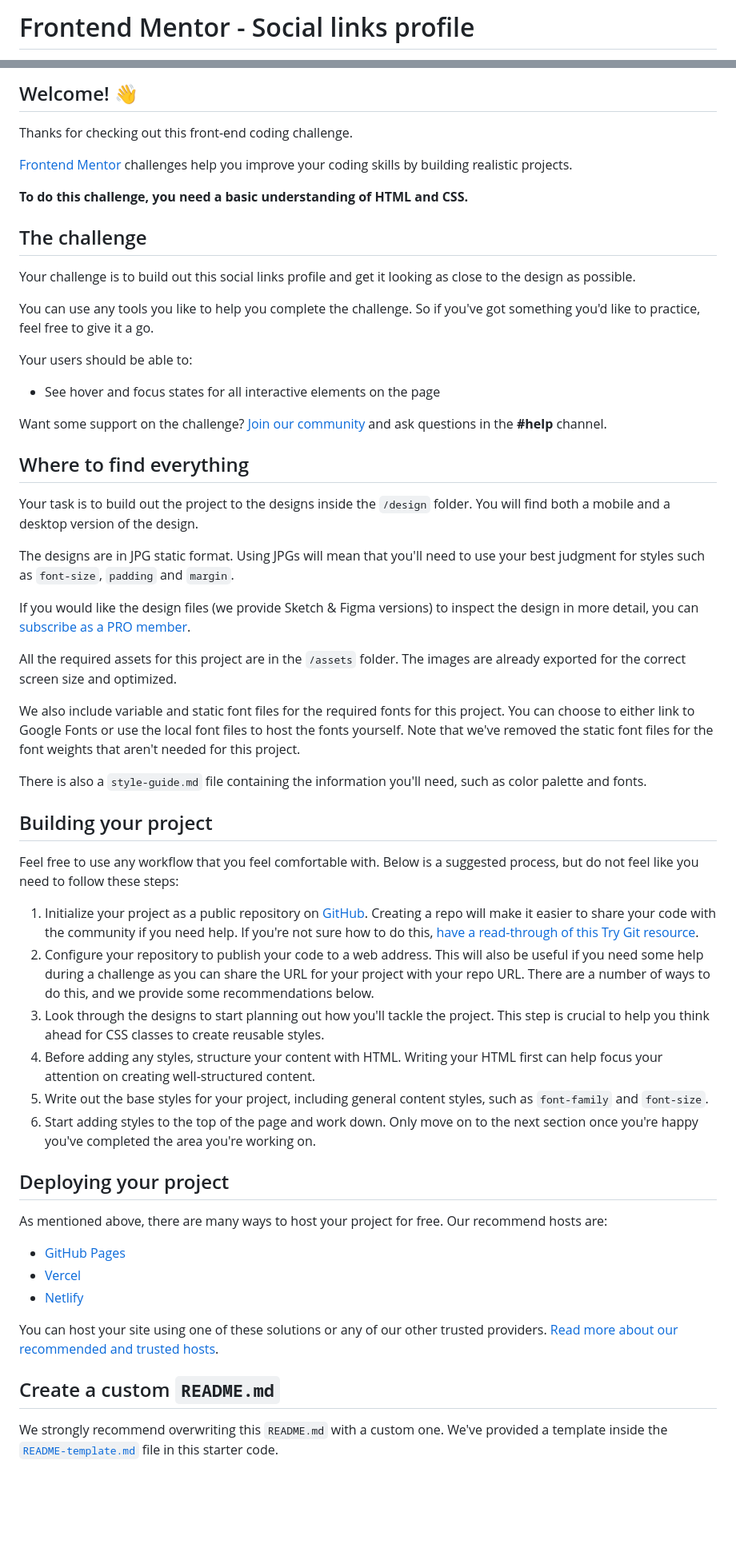
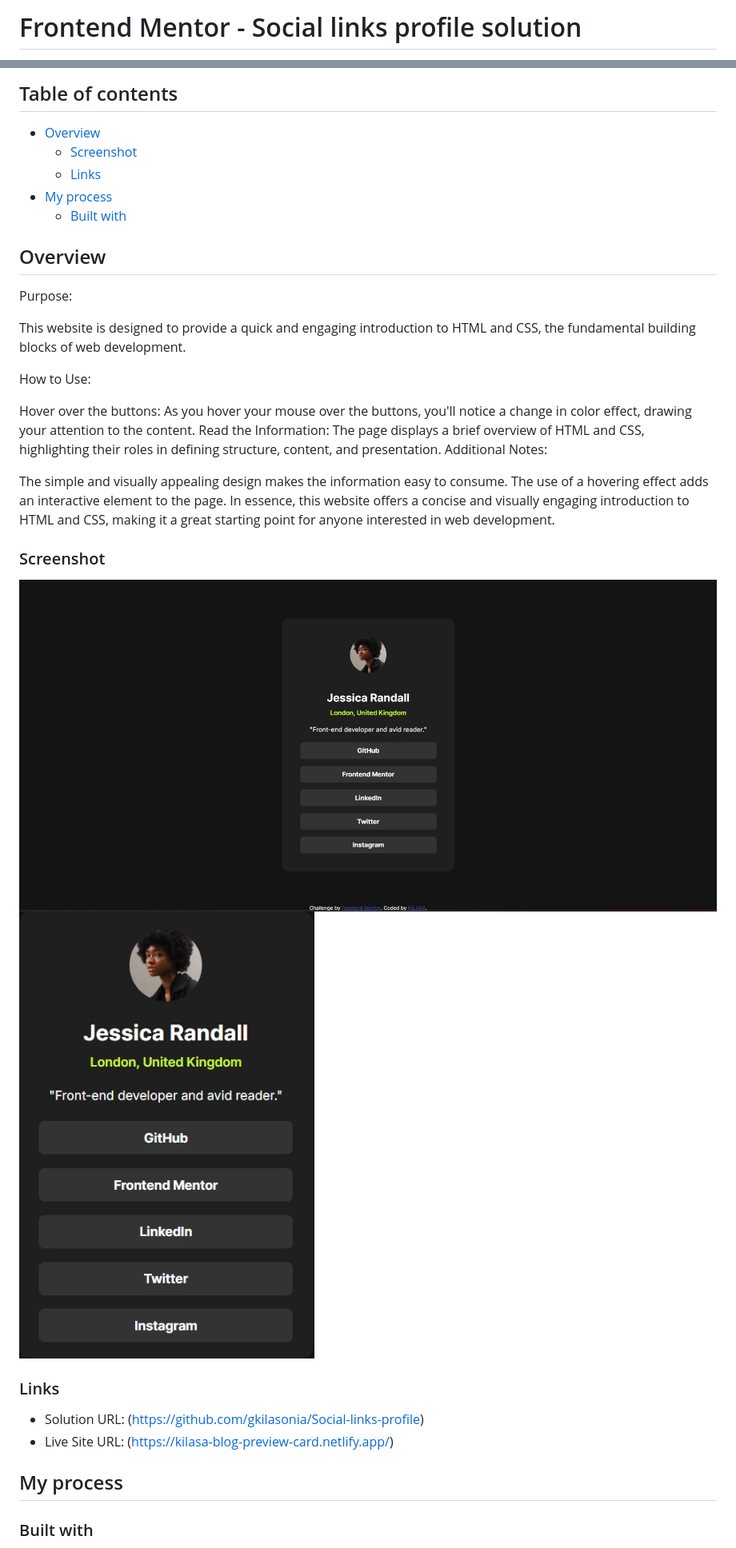
Before and after one commit to gkilasonia/Social-links-profile, a Markdown page: README.md, 2 parts joined by grey strips. Shown: that part at 80% size. GitHub-like rendering; pictures changed too: images/desktop-screenshot.jpg (added), images/mobile-screenshot.jpg (added); blank space fills up the shorter version.

```diff
--- a/README.md
+++ b/README.md
@@ -1,2 +1,2 @@
-# Frontend Mentor - Social links profile
+# Frontend Mentor - Social links profile solution
 
@@ -4,60 +4,39 @@
 
-## Welcome! 👋
+## Table of contents
 
-Thanks for checking out this front-end coding challenge.
+- [Overview](#overview)
+  - [Screenshot](#screenshot)
+  - [Links](#links)
+- [My process](#my-process)
+  - [Built with](#built-with)
 
-[Frontend Mentor](https://www.frontendmentor.io) challenges help you improve your coding skills by building realistic projects.
+## Overview
 
-**To do this challenge, you need a basic understanding of HTML and CSS.**
+Purpose:
 
-## The challenge
+This website is designed to provide a quick and engaging introduction to HTML and CSS, the fundamental building blocks of web development.
 
-Your challenge is to build out this social links profile and get it looking as close to the design as possible.
+How to Use:
 
-You can use any tools you like to help you complete the challenge. So if you've got something you'd like to practice, feel free to give it a go.
+Hover over the buttons: As you hover your mouse over the buttons, you'll notice a change in color effect, drawing your attention to the content.
+Read the Information: The page displays a brief overview of HTML and CSS, highlighting their roles in defining structure, content, and presentation.
+Additional Notes:
 
-Your users should be able to:
+The simple and visually appealing design makes the information easy to consume.
+The use of a hovering effect adds an interactive element to the page.
+In essence, this website offers a concise and visually engaging introduction to HTML and CSS, making it a great starting point for anyone interested in web development.
 
-- See hover and focus states for all interactive elements on the page
+### Screenshot
 
-Want some support on the challenge? [Join our community](https://www.frontendmentor.io/community) and ask questions in the **#help** channel.
+![](./images/desktop-screenshot.jpg)
+![](./images/mobile-screenshot.jpg)
 
-## Where to find everything
+### Links
 
-Your task is to build out the project to the designs inside the `/design` folder. You will find both a mobile and a desktop version of the design.
+- Solution URL: (https://github.com/gkilasonia/Social-links-profile)
+- Live Site URL: (https://kilasa-blog-preview-card.netlify.app/)
 
-The designs are in JPG static format. Using JPGs will mean that you'll need to use your best judgment for styles such as `font-size`, `padding` and `margin`.
+## My process
 
-If you would like the design files (we provide Sketch & Figma versions) to inspect the design in more detail, you can [subscribe as a PRO member](https://www.frontendmentor.io/pro).
+### Built with
 
-All the required assets for this project are in the `/assets` folder. The images are already exported for the correct screen size and optimized.
-
-We also include variable and static font files for the required fonts for this project. You can choose to either link to Google Fonts or use the local font files to host the fonts yourself. Note that we've removed the static font files for the font weights that aren't needed for this project.
-
-There is also a `style-guide.md` file containing the information you'll need, such as color palette and fonts.
-
-## Building your project
-
-Feel free to use any workflow that you feel comfortable with. Below is a suggested process, but do not feel like you need to follow these steps:
-
-1. Initialize your project as a public repository on [GitHub](https://github.com/). Creating a repo will make it easier to share your code with the community if you need help. If you're not sure how to do this, [have a read-through of this Try Git resource](https://try.github.io/).
-2. Configure your repository to publish your code to a web address. This will also be useful if you need some help during a challenge as you can share the URL for your project with your repo URL. There are a number of ways to do this, and we provide some recommendations below.
-3. Look through the designs to start planning out how you'll tackle the project. This step is crucial to help you think ahead for CSS classes to create reusable styles.
-4. Before adding any styles, structure your content with HTML. Writing your HTML first can help focus your attention on creating well-structured content.
-5. Write out the base styles for your project, including general content styles, such as `font-family` and `font-size`.
-6. Start adding styles to the top of the page and work down. Only move on to the next section once you're happy you've completed the area you're working on.
-
-## Deploying your project
-
-As mentioned above, there are many ways to host your project for free. Our recommend hosts are:
-
-- [GitHub Pages](https://pages.github.com/)
-- [Vercel](https://vercel.com/)
-- [Netlify](https://www.netlify.com/)
-
-You can host your site using one of these solutions or any of our other trusted providers. [Read more about our recommended and trusted hosts](https://medium.com/frontend-mentor/frontend-mentor-trusted-hosting-providers-bf000dfebe).
-
-## Create a custom `README.md`
-
-We strongly recommend overwriting this `README.md` with a custom one. We've provided a template inside the [`README-template.md`](./README-template.md) file in this starter code.
-
```
Also changed, not shown: other parts of README.md (+7 -31 lines), README-template.md (deleted, +0 -110 lines), style-guide.md (deleted, +0 -33 lines), 2 other files.
